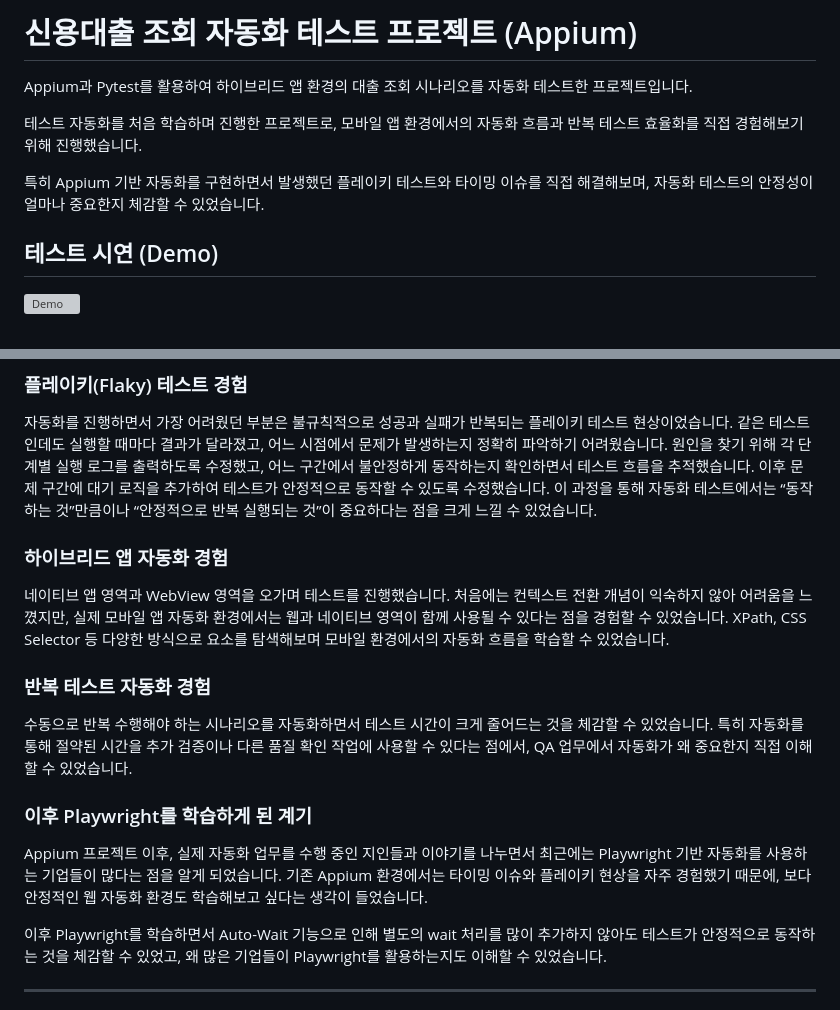
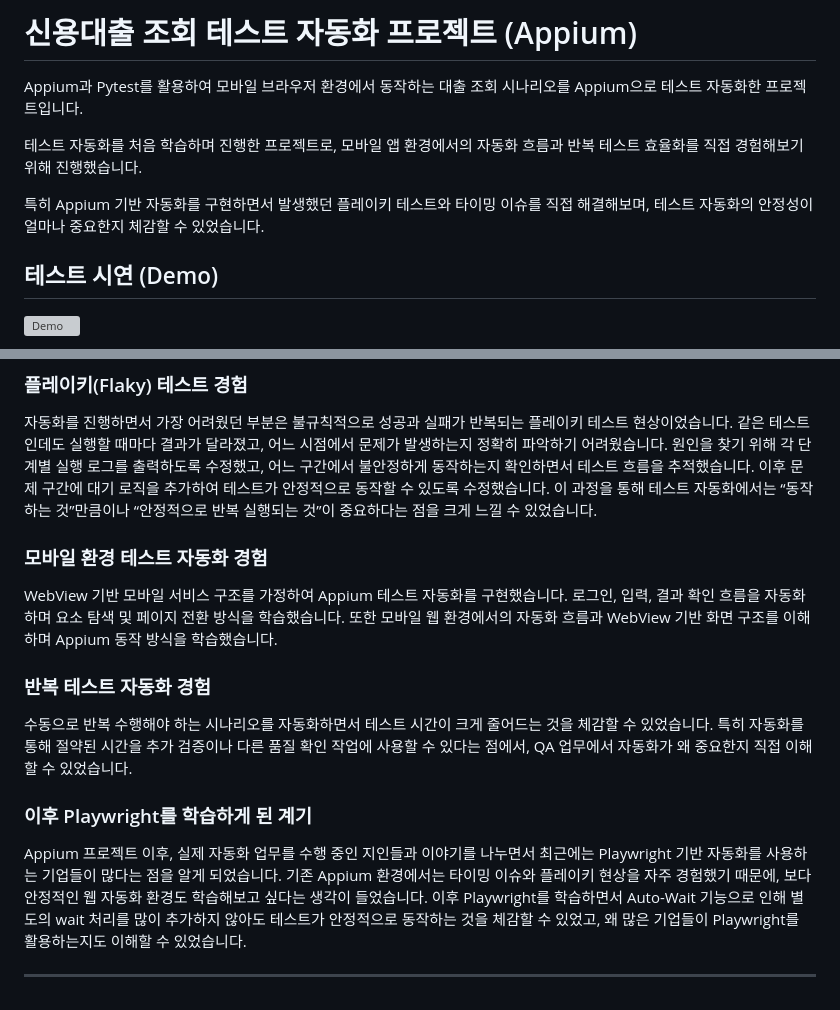
Before and after one commit to kimhy32500/LOANPROJECT, a Markdown page: README.md, 2 parts joined by grey strips. Rendered like a GitHub page; grey boxes are pictures that could not be loaded.

Commit message:
readme 수정 용어 통일(자동화 테스트 > 테스트 자동화) 하이브리드앱 > 웹뷰

```diff
--- a/README.md
+++ b/README.md
@@ -1,12 +1,12 @@
-# 신용대출 조회 자동화 테스트 프로젝트 (Appium)
+# 신용대출 조회 테스트 자동화 프로젝트 (Appium)
 
-Appium과 Pytest를 활용하여 하이브리드 앱 환경의 대출 조회 시나리오를 자동화 테스트한 프로젝트입니다.
+Appium과 Pytest를 활용하여 모바일 브라우저 환경에서 동작하는 대출 조회 시나리오를 Appium으로 테스트 자동화한 프로젝트입니다.
 
 테스트 자동화를 처음 학습하며 진행한 프로젝트로,
 모바일 앱 환경에서의 자동화 흐름과 반복 테스트 효율화를 직접 경험해보기 위해 진행했습니다.
 
 특히 Appium 기반 자동화를 구현하면서 발생했던 플레이키 테스트와 타이밍 이슈를 직접 해결해보며,
-자동화 테스트의 안정성이 얼마나 중요한지 체감할 수 있었습니다.
+테스트 자동화의 안정성이 얼마나 중요한지 체감할 수 있었습니다.
 
 ## 테스트 시연 (Demo)
 <!-- 실행 GIF 캡처 후 추가 권장 -->
@@ -103,12 +103,12 @@ LOANPROJECT/
 같은 테스트인데도 실행할 때마다 결과가 달라졌고, 어느 시점에서 문제가 발생하는지 정확히 파악하기 어려웠습니다.
 원인을 찾기 위해 각 단계별 실행 로그를 출력하도록 수정했고, 어느 구간에서 불안정하게 동작하는지 확인하면서 테스트 흐름을 추적했습니다.
 이후 문제 구간에 대기 로직을 추가하여 테스트가 안정적으로 동작할 수 있도록 수정했습니다.
-이 과정을 통해 자동화 테스트에서는 “동작하는 것”만큼이나 “안정적으로 반복 실행되는 것”이 중요하다는 점을 크게 느낄 수 있었습니다.
+이 과정을 통해 테스트 자동화에서는 “동작하는 것”만큼이나 “안정적으로 반복 실행되는 것”이 중요하다는 점을 크게 느낄 수 있었습니다.
 
-### 하이브리드 앱 자동화 경험
-네이티브 앱 영역과 WebView 영역을 오가며 테스트를 진행했습니다.
-처음에는 컨텍스트 전환 개념이 익숙하지 않아 어려움을 느꼈지만, 실제 모바일 앱 자동화 환경에서는 웹과 네이티브 영역이 함께 사용될 수 있다는 점을 경험할 수 있었습니다.
-XPath, CSS Selector 등 다양한 방식으로 요소를 탐색해보며 모바일 환경에서의 자동화 흐름을 학습할 수 있었습니다.
+### 모바일 환경 테스트 자동화 경험
+WebView 기반 모바일 서비스 구조를 가정하여 Appium 테스트 자동화를 구현했습니다.
+로그인, 입력, 결과 확인 흐름을 자동화하며 요소 탐색 및 페이지 전환 방식을 학습했습니다.
+또한 모바일 웹 환경에서의 자동화 흐름과 WebView 기반 화면 구조를 이해하며 Appium 동작 방식을 학습했습니다.
 
 ### 반복 테스트 자동화 경험
 수동으로 반복 수행해야 하는 시나리오를 자동화하면서 테스트 시간이 크게 줄어드는 것을 체감할 수 있었습니다.
@@ -117,7 +117,6 @@ XPath, CSS Selector 등 다양한 방식으로 요소를 탐색해보며 모바
 ### 이후 Playwright를 학습하게 된 계기
 Appium 프로젝트 이후, 실제 자동화 업무를 수행 중인 지인들과 이야기를 나누면서 최근에는 Playwright 기반 자동화를 사용하는 기업들이 많다는 점을 알게 되었습니다.
 기존 Appium 환경에서는 타이밍 이슈와 플레이키 현상을 자주 경험했기 때문에, 보다 안정적인 웹 자동화 환경도 학습해보고 싶다는 생각이 들었습니다.
-
 이후 Playwright를 학습하면서 Auto-Wait 기능으로 인해 별도의 wait 처리를 많이 추가하지 않아도 테스트가 안정적으로 동작하는 것을 체감할 수 있었고,
 왜 많은 기업들이 Playwright를 활용하는지도 이해할 수 있었습니다.
 
```
